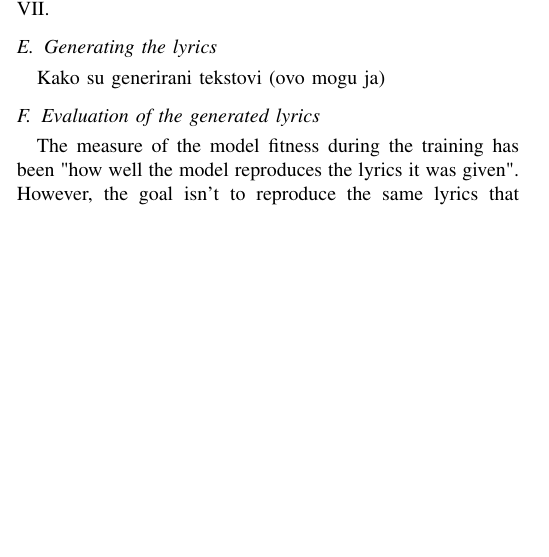
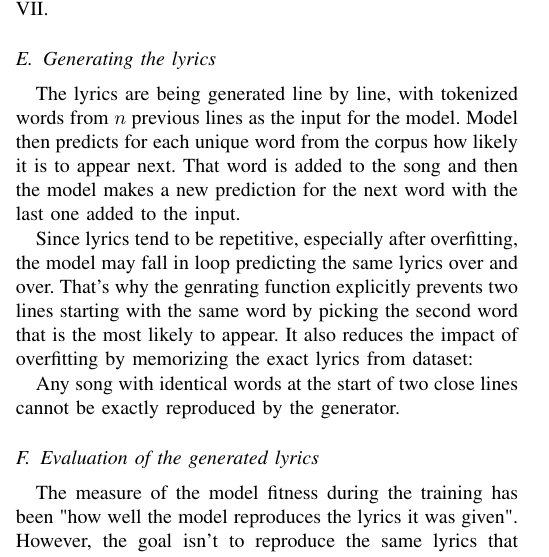
Before and after one commit to grubelic/rnn-lyrics-generator, a LaTeX paper (documentation/izvjestaj.tex): part of one column of page 2 of 4, cut so that both start at the same text, the shorter picture padded with empty space. Compiled offline with pdfLaTeX.

Commit message:
Lyrics generating function description

```diff
--- a/documentation/izvjestaj.tex
+++ b/documentation/izvjestaj.tex
@@ -165,7 +165,20 @@ Song lyrics were generated after each training period.
 The lyrics of each generated song, the corresponding architecure and number of epochs can be found in the Appendix VII.
 
 \subsection{Generating the lyrics}
-Kako su generirani tekstovi (ovo mogu ja)
+The lyrics are being generated line by line, with tokenized words from $n$
+previous lines as the input for the model. Model then predicts for each unique
+word from the corpus how likely it is to appear next. That word is added to
+the song and then the model makes a new prediction for the next word with the
+last one added to the input.
+
+Since lyrics tend to be repetitive, especially after overfitting, the model may
+fall in loop predicting the same lyrics over and over. That's why the
+genrating function explicitly prevents two lines starting with the same word
+by picking the second word that is the most likely to appear. It also reduces
+the impact of overfitting by memorizing the exact lyrics from dataset:
+
+Any song with identical words at the start of two close lines cannot be exactly
+reproduced by the generator.
 
 \subsection{Evaluation of the generated lyrics}
 The measure of the model fitness during the training has been "how well the
```
